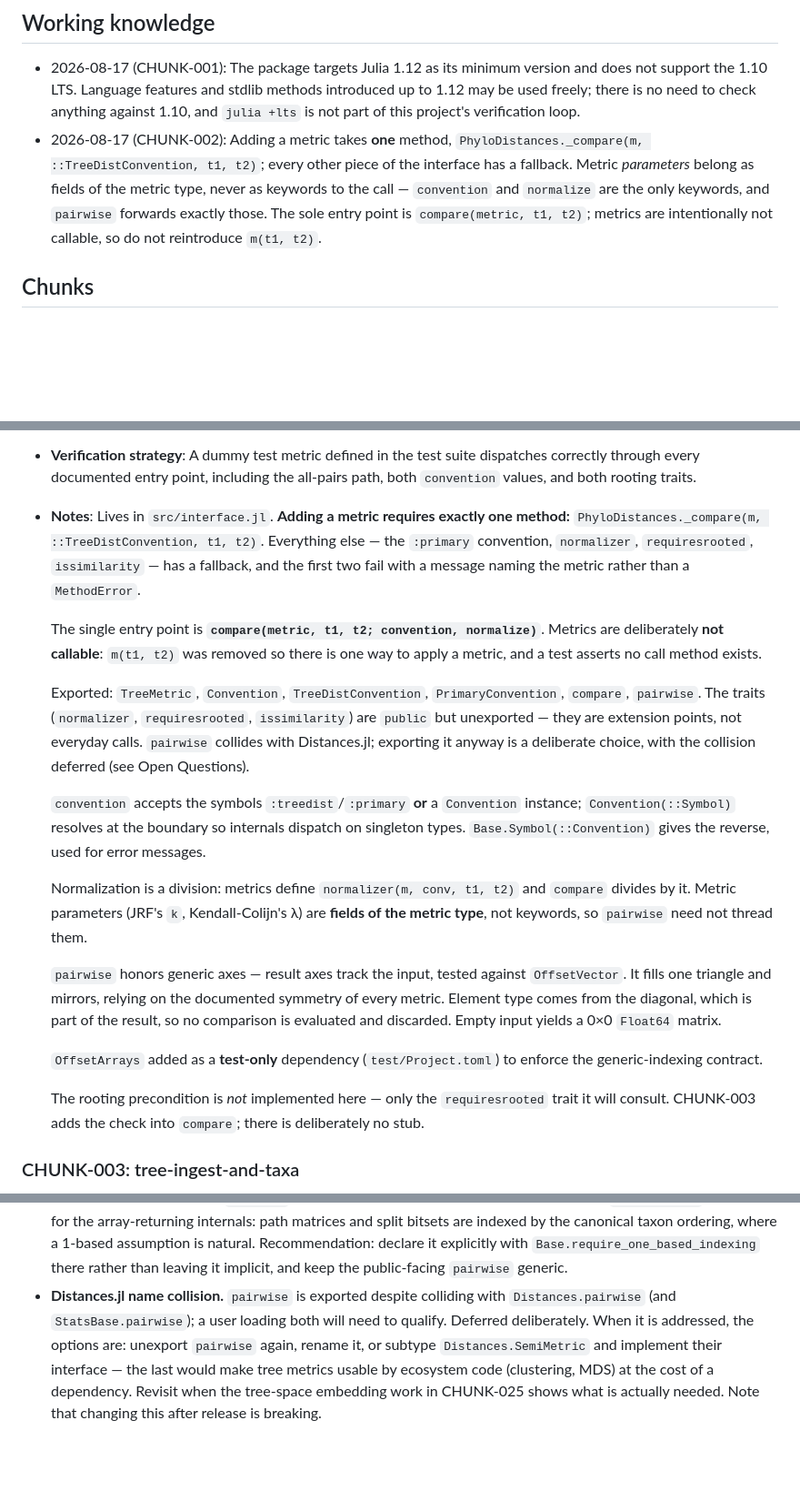
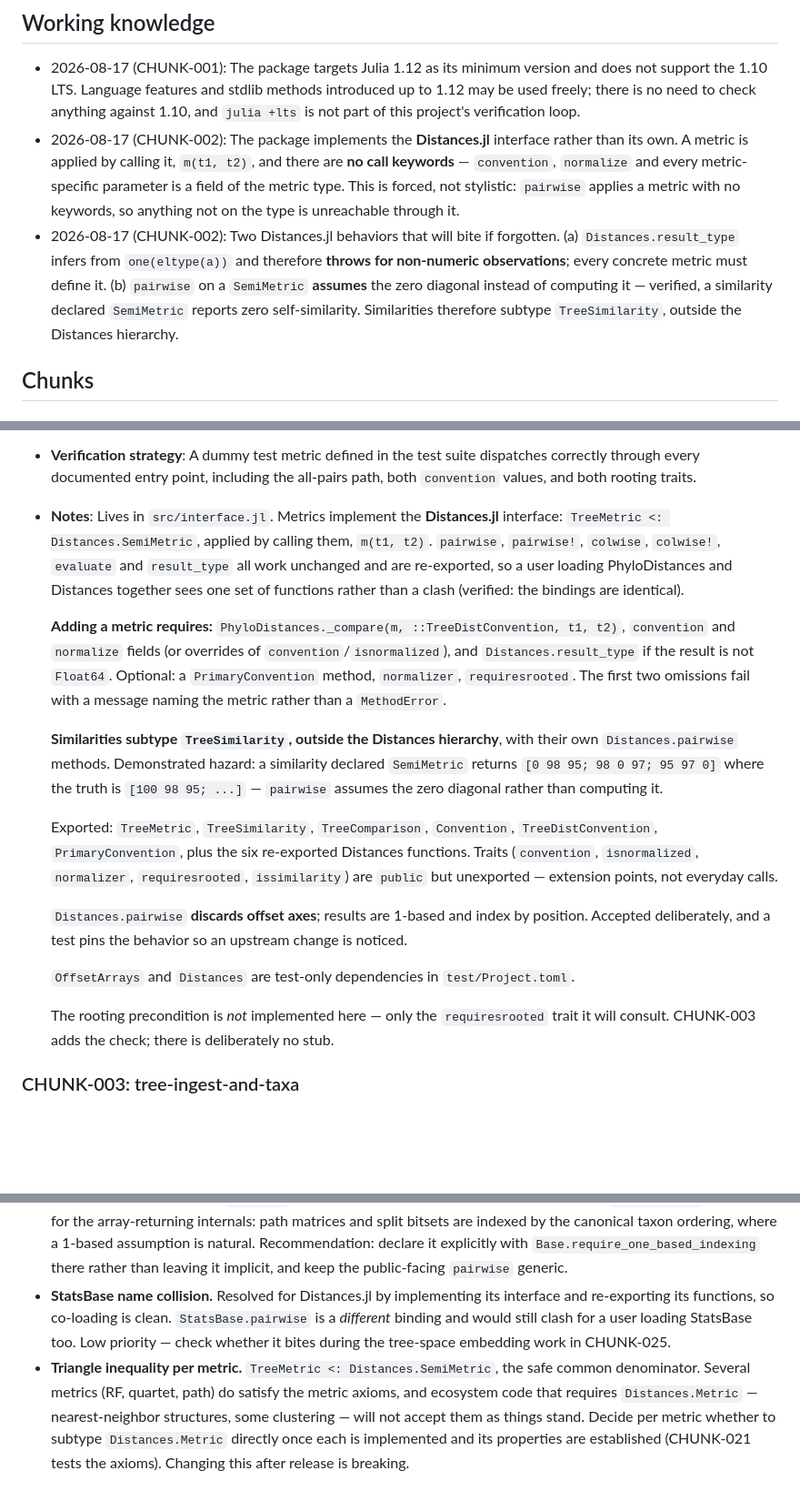
Before and after one commit to cvigilv/PhyloDistances.jl, a Markdown page: ANALYSIS_PLAN.md, 3 parts joined by grey strips. Shown at 91% size. Drawn GitHub-style; blank space fills up the shorter version.

```diff
--- a/ANALYSIS_PLAN.md
+++ b/ANALYSIS_PLAN.md
@@ -121,12 +139,17 @@ Produce these live in the MCP Julia session and let them go when it exits.
   not support the 1.10 LTS. Language features and stdlib methods introduced up to 1.12 may
   be used freely; there is no need to check anything against 1.10, and `julia +lts` is not
   part of this project's verification loop.
-- 2026-08-17 (CHUNK-002): Adding a metric takes **one** method,
-  `PhyloDistances._compare(m, ::TreeDistConvention, t1, t2)`; every other piece of the
-  interface has a fallback. Metric *parameters* belong as fields of the metric type, never
-  as keywords to the call — `convention` and `normalize` are the only keywords, and
-  `pairwise` forwards exactly those. The sole entry point is `compare(metric, t1, t2)`;
-  metrics are intentionally not callable, so do not reintroduce `m(t1, t2)`.
+- 2026-08-17 (CHUNK-002): The package implements the **Distances.jl** interface rather than
+  its own. A metric is applied by calling it, `m(t1, t2)`, and there are **no call
+  keywords** — `convention`, `normalize` and every metric-specific parameter is a field of
+  the metric type. This is forced, not stylistic: `pairwise` applies a metric with no
+  keywords, so anything not on the type is unreachable through it.
+- 2026-08-17 (CHUNK-002): Two Distances.jl behaviors that will bite if forgotten.
+  (a) `Distances.result_type` infers from `one(eltype(a))` and therefore **throws for
+  non-numeric observations**; every concrete metric must define it. (b) `pairwise` on a
+  `SemiMetric` **assumes** the zero diagonal instead of computing it — verified, a
+  similarity declared `SemiMetric` reports zero self-similarity. Similarities therefore
+  subtype `TreeSimilarity`, outside the Distances hierarchy.
 
 ## Chunks
 
@@ -179,39 +202,35 @@ Produce these live in the MCP Julia session and let them go when it exits.
 - **Verification strategy**: A dummy test metric defined in the test suite dispatches
   correctly through every documented entry point, including the all-pairs path, both
   `convention` values, and both rooting traits.
-- **Notes**: Lives in `src/interface.jl`. **Adding a metric requires exactly one method:**
-  `PhyloDistances._compare(m, ::TreeDistConvention, t1, t2)`. Everything else — the
-  `:primary` convention, `normalizer`, `requiresrooted`, `issimilarity` — has a fallback,
-  and the first two fail with a message naming the metric rather than a `MethodError`.
+- **Notes**: Lives in `src/interface.jl`. Metrics implement the **Distances.jl** interface:
+  `TreeMetric <: Distances.SemiMetric`, applied by calling them, `m(t1, t2)`. `pairwise`,
+  `pairwise!`, `colwise`, `colwise!`, `evaluate` and `result_type` all work unchanged and
+  are re-exported, so a user loading PhyloDistances and Distances together sees one set of
+  functions rather than a clash (verified: the bindings are identical).
 
-  The single entry point is **`compare(metric, t1, t2; convention, normalize)`**. Metrics
-  are deliberately **not callable**: `m(t1, t2)` was removed so there is one way to apply a
-  metric, and a test asserts no call method exists.
+  **Adding a metric requires:** `PhyloDistances._compare(m, ::TreeDistConvention, t1, t2)`,
+  `convention` and `normalize` fields (or overrides of `convention`/`isnormalized`), and
+  `Distances.result_type` if the result is not `Float64`. Optional: a `PrimaryConvention`
+  method, `normalizer`, `requiresrooted`. The first two omissions fail with a message
+  naming the metric rather than a `MethodError`.
 
-  Exported: `TreeMetric`, `Convention`, `TreeDistConvention`, `PrimaryConvention`,
-  `compare`, `pairwise`. The traits (`normalizer`, `requiresrooted`, `issimilarity`) are
-  `public` but unexported — they are extension points, not everyday calls. `pairwise`
-  collides with Distances.jl; exporting it anyway is a deliberate choice, with the collision
-  deferred (see Open Questions).
+  **Similarities subtype `TreeSimilarity`, outside the Distances hierarchy**, with their own
+  `Distances.pairwise` methods. Demonstrated hazard: a similarity declared `SemiMetric`
+  returns `[0 98 95; 98 0 97; 95 97 0]` where the truth is `[100 98 95; ...]` — `pairwise`
+  assumes the zero diagonal rather than computing it.
 
-  `convention` accepts the symbols `:treedist`/`:primary` **or** a `Convention` instance;
-  `Convention(::Symbol)` resolves at the boundary so internals dispatch on singleton types.
-  `Base.Symbol(::Convention)` gives the reverse, used for error messages.
+  Exported: `TreeMetric`, `TreeSimilarity`, `TreeComparison`, `Convention`,
+  `TreeDistConvention`, `PrimaryConvention`, plus the six re-exported Distances functions.
+  Traits (`convention`, `isnormalized`, `normalizer`, `requiresrooted`, `issimilarity`) are
+  `public` but unexported — extension points, not everyday calls.
 
-  Normalization is a division: metrics define `normalizer(m, conv, t1, t2)` and
-  `compare` divides by it. Metric parameters (JRF's `k`, Kendall-Colijn's λ) are **fields
-  of the metric type**, not keywords, so `pairwise` need not thread them.
+  `Distances.pairwise` **discards offset axes**; results are 1-based and index by position.
+  Accepted deliberately, and a test pins the behavior so an upstream change is noticed.
 
-  `pairwise` honors generic axes — result axes track the input, tested against
-  `OffsetVector`. It fills one triangle and mirrors, relying on the documented symmetry of
-  every metric. Element type comes from the diagonal, which is part of the result, so no
-  comparison is evaluated and discarded. Empty input yields a 0×0 `Float64` matrix.
-
-  `OffsetArrays` added as a **test-only** dependency (`test/Project.toml`) to enforce the
-  generic-indexing contract.
+  `OffsetArrays` and `Distances` are test-only dependencies in `test/Project.toml`.
 
   The rooting precondition is *not* implemented here — only the `requiresrooted` trait it
-  will consult. CHUNK-003 adds the check into `compare`; there is deliberately no stub.
+  will consult. CHUNK-003 adds the check; there is deliberately no stub.
 
 ### CHUNK-003: tree-ingest-and-taxa
 - **Description**: Newick ingest via NewickTree.jl, plus canonical taxon indexing: given a
@@ -580,10 +599,13 @@ Produce these live in the MCP Julia session and let them go when it exits.
   bitsets are indexed by the canonical taxon ordering, where a 1-based assumption is
   natural. Recommendation: declare it explicitly with `Base.require_one_based_indexing`
   there rather than leaving it implicit, and keep the public-facing `pairwise` generic.
-- **Distances.jl name collision.** `pairwise` is exported despite colliding with
-  `Distances.pairwise` (and `StatsBase.pairwise`); a user loading both will need to qualify.
-  Deferred deliberately. When it is addressed, the options are: unexport `pairwise` again,
-  rename it, or subtype `Distances.SemiMetric` and implement their interface — the last
-  would make tree metrics usable by ecosystem code (clustering, MDS) at the cost of a
-  dependency. Revisit when the tree-space embedding work in CHUNK-025 shows what is actually
-  needed. Note that changing this after release is breaking.
+- **StatsBase name collision.** Resolved for Distances.jl by implementing its interface and
+  re-exporting its functions, so co-loading is clean. `StatsBase.pairwise` is a *different*
+  binding and would still clash for a user loading StatsBase too. Low priority — check
+  whether it bites during the tree-space embedding work in CHUNK-025.
+- **Triangle inequality per metric.** `TreeMetric <: Distances.SemiMetric`, the safe common
+  denominator. Several metrics (RF, quartet, path) do satisfy the metric axioms, and
+  ecosystem code that requires `Distances.Metric` — nearest-neighbor structures, some
+  clustering — will not accept them as things stand. Decide per metric whether to subtype
+  `Distances.Metric` directly once each is implemented and its properties are established
+  (CHUNK-021 tests the axioms). Changing this after release is breaking.
```
Also changed, not shown: other parts of ANALYSIS_PLAN.md (+23 -5 lines), ANALYSIS_SESSION.md (+48 -43 lines).
